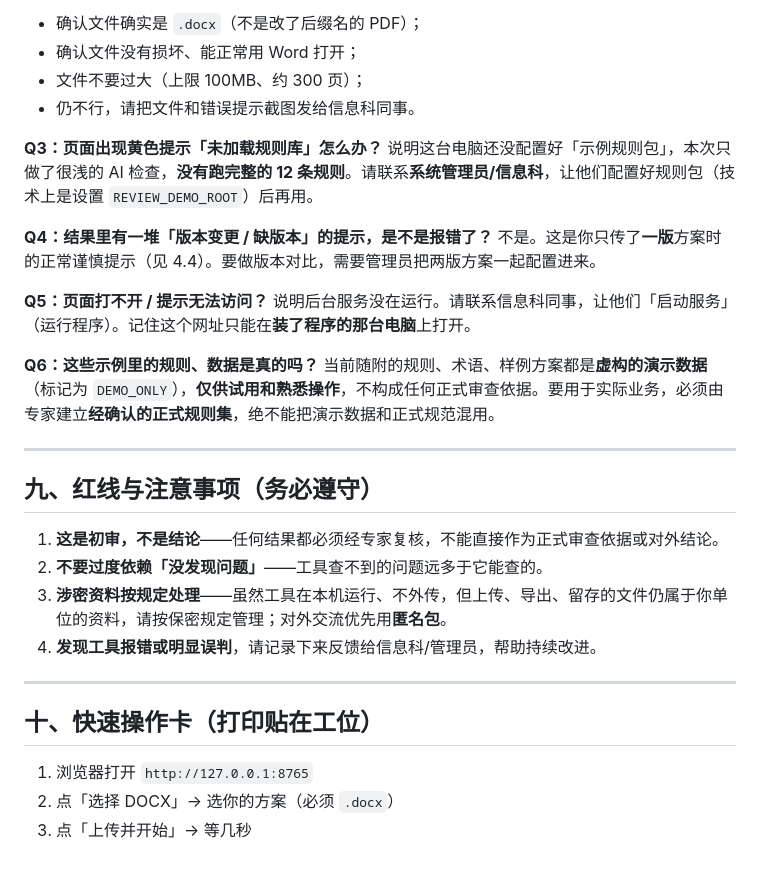
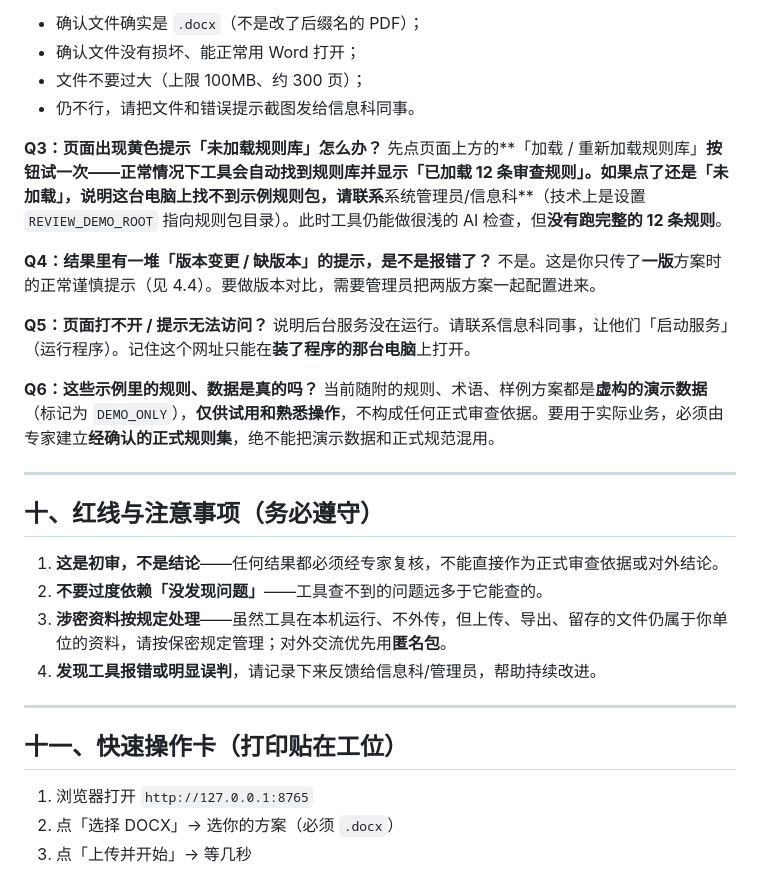
Before and after one commit to whiteicey/PlanReview, a Markdown page: docs/使用手册.md, the part around one of its changes. Drawn GitHub-style.

```diff
--- a/docs/使用手册.md
+++ b/docs/使用手册.md
@@ -186,7 +205,7 @@
 - 仍不行，请把文件和错误提示截图发给信息科同事。
 
 **Q3：页面出现黄色提示「未加载规则库」怎么办？**
-说明这台电脑还没配置好「示例规则包」，本次只做了很浅的 AI 检查，**没有跑完整的 12 条规则**。请联系**系统管理员/信息科**，让他们配置好规则包（技术上是设置 `REVIEW_DEMO_ROOT`）后再用。
+先点页面上方的**「加载 / 重新加载规则库」**按钮试一次——正常情况下工具会自动找到规则库并显示「已加载 12 条审查规则」。如果点了还是「未加载」，说明这台电脑上找不到示例规则包，请联系**系统管理员/信息科**（技术上是设置 `REVIEW_DEMO_ROOT` 指向规则包目录）。此时工具仍能做很浅的 AI 检查，但**没有跑完整的 12 条规则**。
 
 **Q4：结果里有一堆「版本变更 / 缺版本」的提示，是不是报错了？**
 不是。这是你只传了**一版**方案时的正常谨慎提示（见 4.4）。要做版本对比，需要管理员把两版方案一起配置进来。
@@ -199,7 +218,7 @@
 
 ---
 
-## 九、红线与注意事项（务必遵守）
+## 十、红线与注意事项（务必遵守）
 
 1. **这是初审，不是结论**——任何结果都必须经专家复核，不能直接作为正式审查依据或对外结论。
 2. **不要过度依赖「没发现问题」**——工具查不到的问题远多于它能查的。
@@ -208,7 +227,7 @@
 
 ---
 
-## 十、快速操作卡（打印贴在工位）
+## 十一、快速操作卡（打印贴在工位）
 
 1. 浏览器打开 `http://127.0.0.1:8765`
 2. 点「选择 DOCX」→ 选你的方案（必须 `.docx`）
```
Also changed, not shown: other parts of docs/使用手册.md (+35 -16 lines), CLAUDE.md (+1 -1 lines), docs/online-llm-adapter-plan.md (+21 -6 lines).
